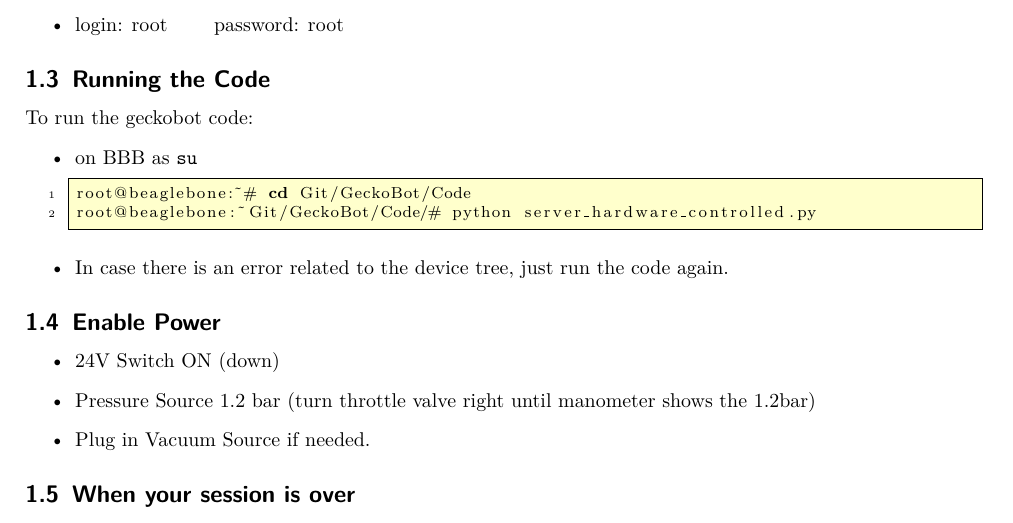
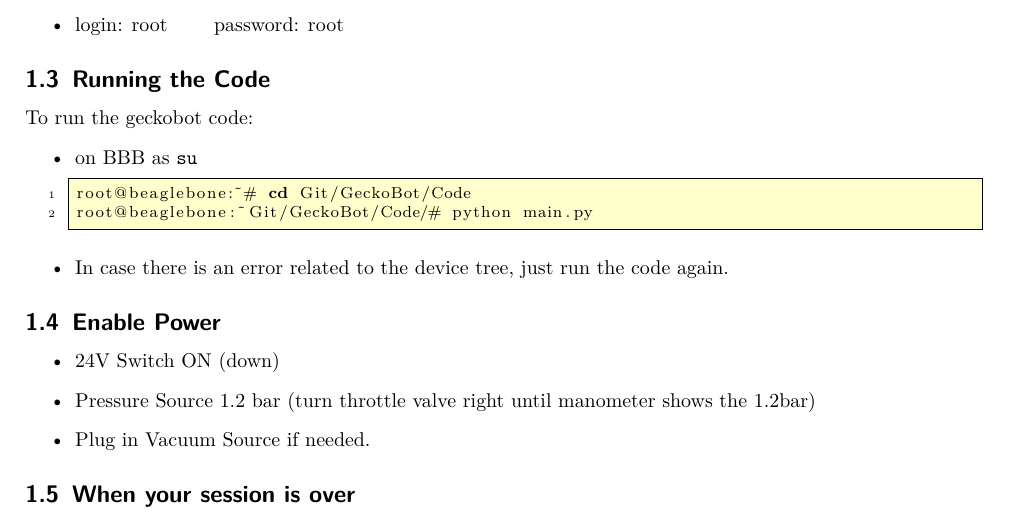
Before and after one commit to larslevity/GeckoBot, a LaTeX document (manual/manual.tex): part of page 2 of 13, cut so that both start at the same text. Compiled offline with pdfLaTeX.

Commit message:
update README

```diff
--- a/manual/manual.tex
+++ b/manual/manual.tex
@@ -91,7 +91,7 @@ To run the geckobot code:
 \item on BBB as \texttt{su}
 \begin{lstlisting}
 root@beaglebone:~# cd Git/GeckoBot/Code
-root@beaglebone:~Git/GeckoBot/Code/# python server_hardware_controlled.py
+root@beaglebone:~Git/GeckoBot/Code/# python main.py
 \end{lstlisting}
 
 \item In case there is an error related to the device tree, just run the code again.
```
Also changed, not shown: README.md.
